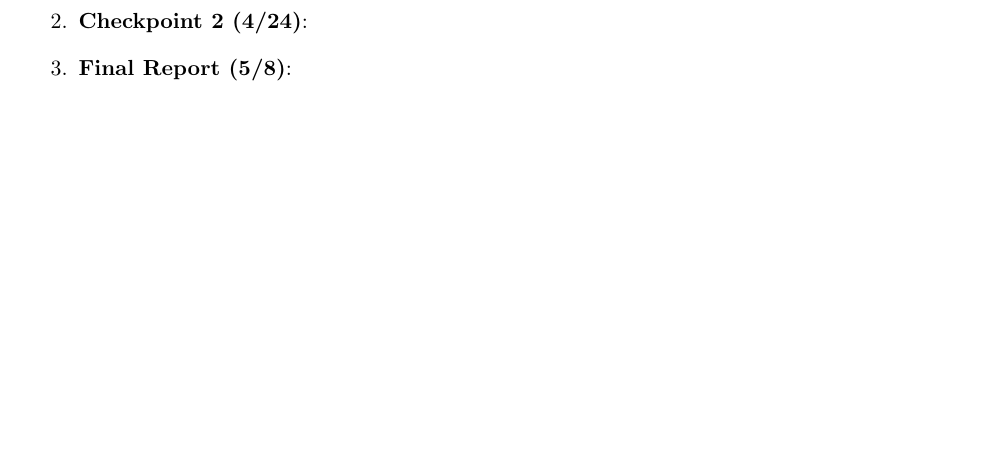
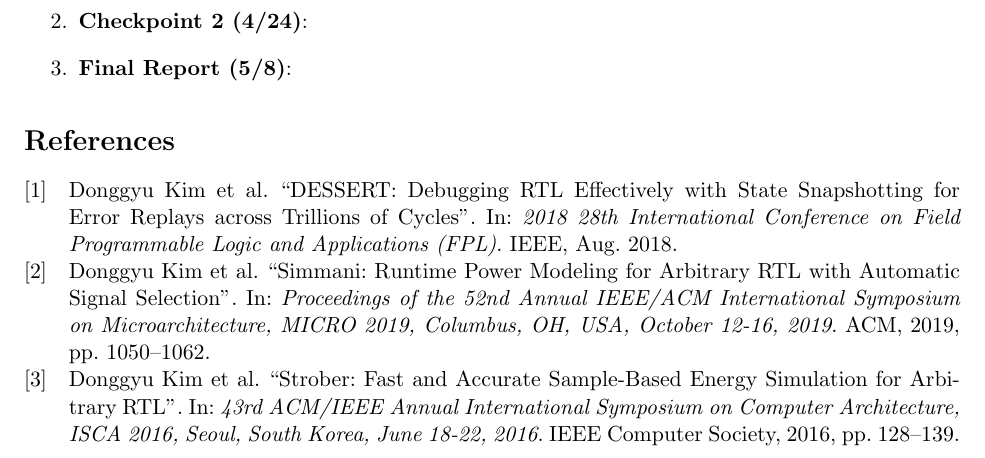
Before and after one commit to vighneshiyer/290_project, a LaTeX document (proposal.tex, which reads references.bib): part of the page before the commit and part of page 2 of 2 after it, cut so that both start at the same text, the shorter picture padded with empty space. The pictures show the PDF file proposal.pdf that the author committed with the source.

Commit message:
add berkeley references

```diff
--- /dev/null
+++ b/references.bib
@@ -0,0 +1,10 @@
+@inproceedings{dessert,
+  year = 2018,
+  month = {aug},
+  publisher = {{IEEE}},
+  author = {Donggyu Kim and Christopher Celio and Sagar Karandikar and David Biancolin and Jonathan Bachrach and Krste Asanovic},
+  title = {{DESSERT}: Debugging {RTL} Effectively with State Snapshotting for Error Replays across Trillions of Cycles},
+  booktitle = {2018 28th International Conference on Field Programmable Logic and Applications ({FPL})}
+}
+
+@inproceedings{simmani,
@@ -0,0 +15,8 @@
+  title     = {Simmani: Runtime Power Modeling for Arbitrary {RTL} with Automatic
+               Signal Selection},
+  booktitle = {Proceedings of the 52nd Annual {IEEE/ACM} International Symposium
+               on Microarchitecture, {MICRO} 2019, Columbus, OH, USA, October 12-16,
+               2019},
+  pages     = {1050--1062},
+  publisher = {{ACM}},
+  year      = {2019}
@@ -0,0 +34,8 @@
+  title     = {Strober: Fast and Accurate Sample-Based Energy Simulation for Arbitrary
+               {RTL}},
+  booktitle = {43rd {ACM/IEEE} Annual International Symposium on Computer Architecture,
+               {ISCA} 2016, Seoul, South Korea, June 18-22, 2016},
+  pages     = {128--139},
+  publisher = {{IEEE} Computer Society},
+  year      = {2016}
+}
```
Also changed, not shown: proposal.tex (+10 -0 lines), Makefile, proposal.pdf, references.bib (15 more changed lines), 1 other file.
